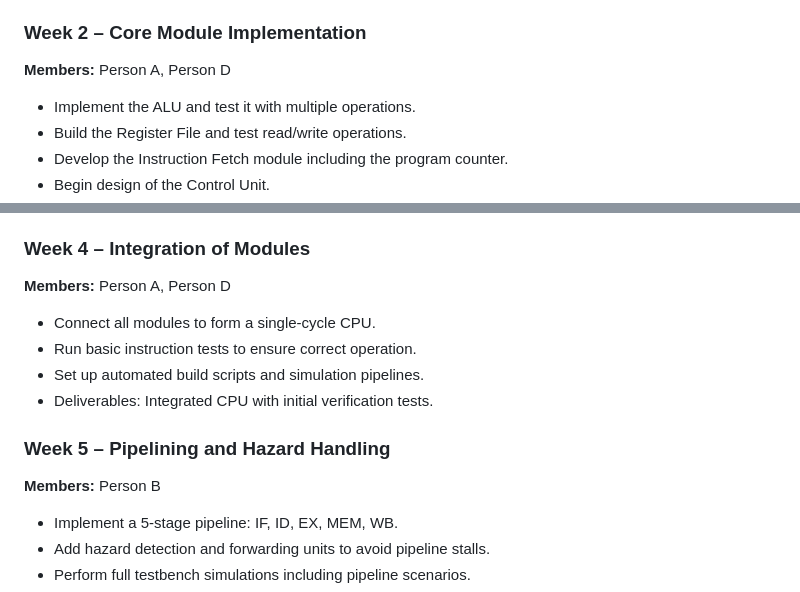
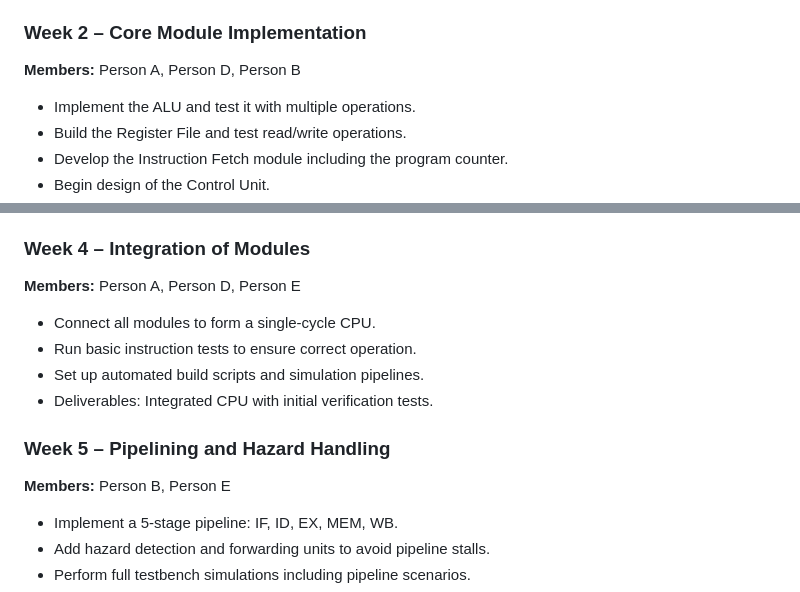
Before and after one commit to AyoubElken/PFS-CPU, a Markdown page: README.md, 2 parts joined by grey strips. Rendered like a GitHub page.

```diff
--- a/README.md
+++ b/README.md
@@ -81,7 +81,7 @@ The main objectives of this project are:
 - Deliverables: Environment ready, system block diagram, instruction set documentation.
 
 ### Week 2 – Core Module Implementation
-**Members:** Person A, Person D
+**Members:** Person A, Person D, Person B
 - Implement the ALU and test it with multiple operations.
 - Build the Register File and test read/write operations.
 - Develop the Instruction Fetch module including the program counter.
@@ -97,14 +97,14 @@ The main objectives of this project are:
 - Deliverables: Fully implemented modules ready for integration.
 
 ### Week 4 – Integration of Modules
-**Members:** Person A, Person D
+**Members:** Person A, Person D, Person E
 - Connect all modules to form a single-cycle CPU.
 - Run basic instruction tests to ensure correct operation.
 - Set up automated build scripts and simulation pipelines.
 - Deliverables: Integrated CPU with initial verification tests.
 
 ### Week 5 – Pipelining and Hazard Handling
-**Members:** Person B
+**Members:** Person B, Person E
 - Implement a 5-stage pipeline: IF, ID, EX, MEM, WB.
 - Add hazard detection and forwarding units to avoid pipeline stalls.
 - Perform full testbench simulations including pipeline scenarios.
```
